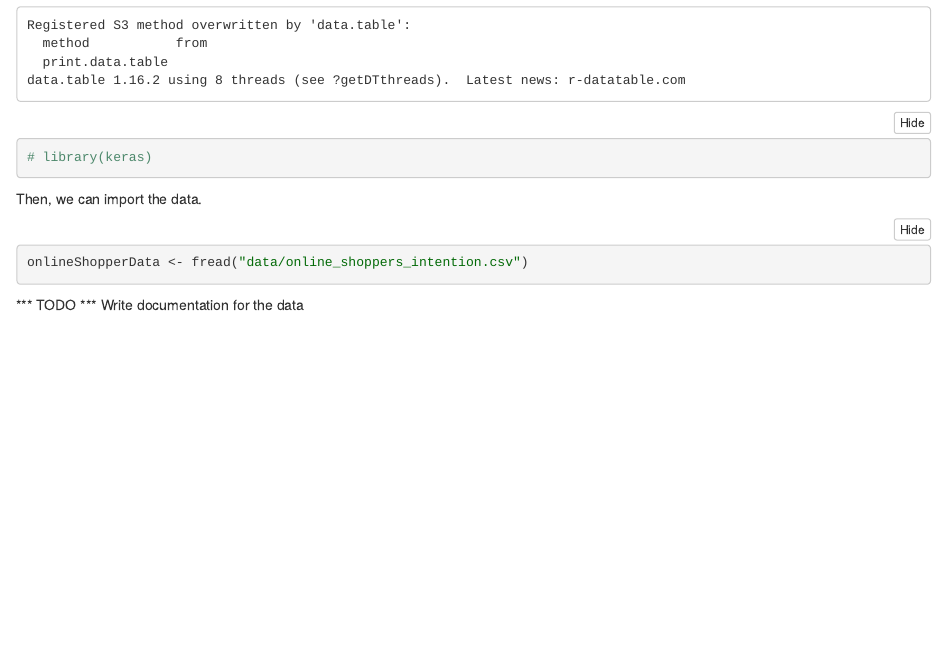
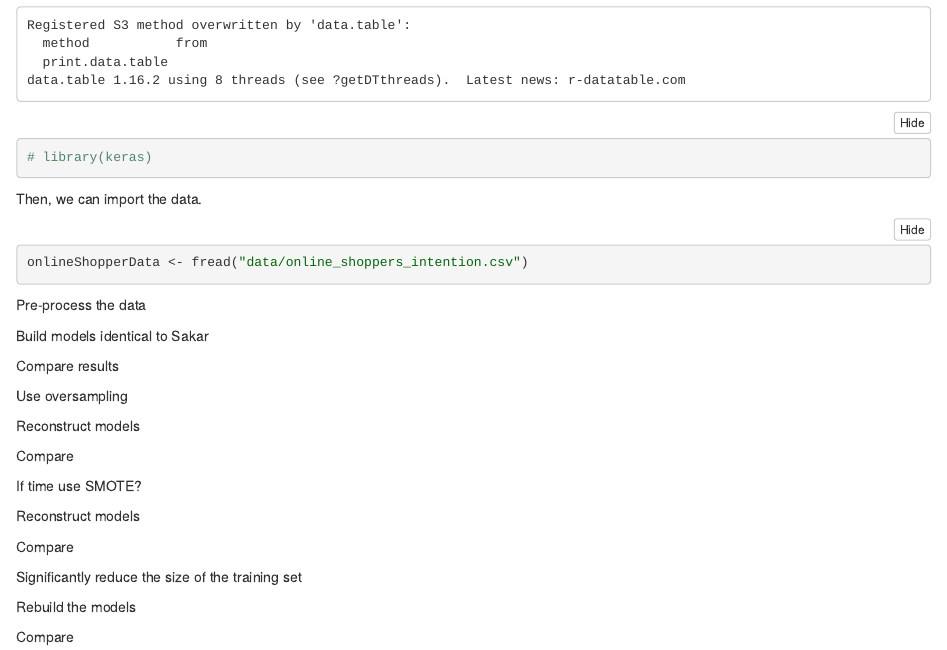
Before and after one commit to datomlins/CIS600TermProject, an R Markdown document (DataAnalysis.Rmd): the page in a window 1100 px wide, from 260 px down. The pictures show the output file DataAnalysis.nb.html that the author committed with the source, opened offline.

Commit message:
Added the to-do list for sequencing our work

````diff
--- a/DataAnalysis.Rmd
+++ b/DataAnalysis.Rmd
@@ -24,5 +24,26 @@ onlineShopperData <- fread("data/online_shoppers_intention.csv")
 ```
 
 
+Pre-process the data
 
-*** TODO *** Write documentation for the data
+Build models identical to Sakar
+
+Compare results
+
+Use oversampling
+
+Reconstruct models
+
+Compare
+
+If time use SMOTE?
+
+Reconstruct models
+
+Compare
+
+Significantly reduce the size of the training set
+
+Rebuild the models
+
+Compare
````
Also changed, not shown: DataAnalysis.nb.html.
